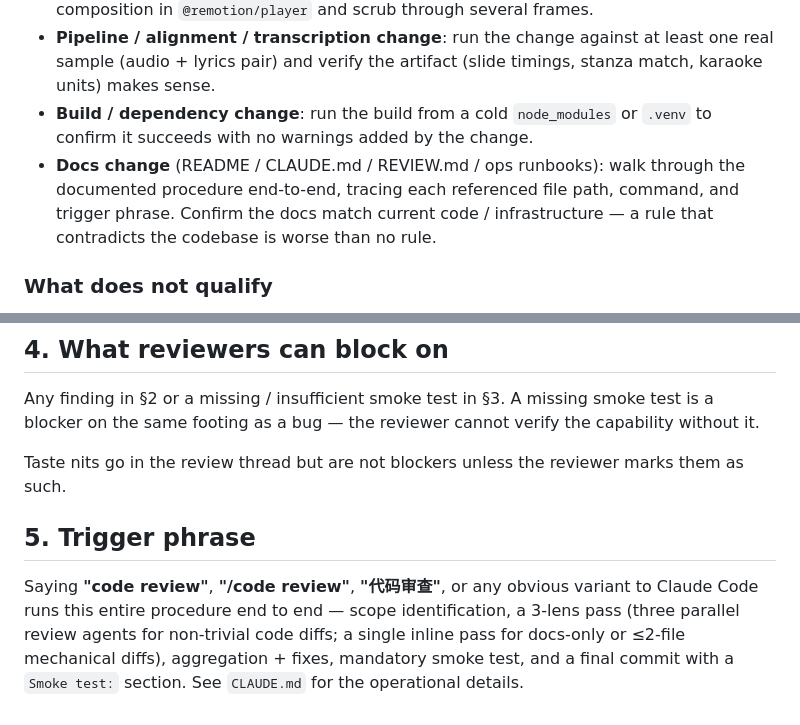
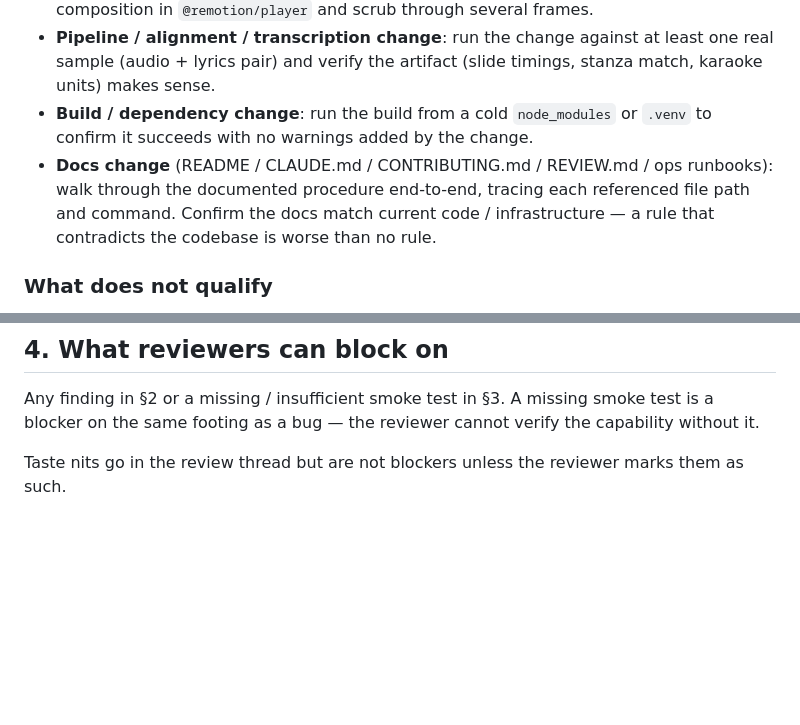
Before and after one commit to leveo/morning-star-praise, a Markdown page: REVIEW.md, 2 parts joined by grey strips. GitHub-like rendering; blank space fills up the shorter version.

Commit message:
docs: remove Claude Code trigger-phrase from REVIEW.md
REVIEW.md §1-§4 are project-relevant code-review rules and stay. §5
("Trigger phrase: saying 'code review' to Claude Code runs this
procedure end-to-end") is tool-specific, not project-relevant — drop it.

Also drop "and trigger phrase" from §3's docs-change checklist since
the concept no longer exists in the project; add CONTRIBUTING.md to
the docs-walked list.

Co-Authored-By: Claude Opus 4.7 (1M context) <noreply@anthropic.com>

```diff
--- a/REVIEW.md
+++ b/REVIEW.md
@@ -43,7 +43,7 @@ Every review must include a smoke test that actually exercises the changed capab
 - **Remotion composition change**: render a short (≤10s) MP4 via the CLI or open the composition in `@remotion/player` and scrub through several frames.
 - **Pipeline / alignment / transcription change**: run the change against at least one real sample (audio + lyrics pair) and verify the artifact (slide timings, stanza match, karaoke units) makes sense.
 - **Build / dependency change**: run the build from a cold `node_modules` or `.venv` to confirm it succeeds with no warnings added by the change.
-- **Docs change** (README / CLAUDE.md / REVIEW.md / ops runbooks): walk through the documented procedure end-to-end, tracing each referenced file path, command, and trigger phrase. Confirm the docs match current code / infrastructure — a rule that contradicts the codebase is worse than no rule.
+- **Docs change** (README / CLAUDE.md / CONTRIBUTING.md / REVIEW.md / ops runbooks): walk through the documented procedure end-to-end, tracing each referenced file path and command. Confirm the docs match current code / infrastructure — a rule that contradicts the codebase is worse than no rule.
 
 ### What does not qualify
 
@@ -68,7 +68,3 @@ If the change cannot be smoke-tested in the current environment — missing cred
 Any finding in §2 or a missing / insufficient smoke test in §3. A missing smoke test is a blocker on the same footing as a bug — the reviewer cannot verify the capability without it.
 
 Taste nits go in the review thread but are not blockers unless the reviewer marks them as such.
-
-## 5. Trigger phrase
-
-Saying **"code review"**, **"/code review"**, **"代码审查"**, or any obvious variant to Claude Code runs this entire procedure end to end — scope identification, a 3-lens pass (three parallel review agents for non-trivial code diffs; a single inline pass for docs-only or ≤2-file mechanical diffs), aggregation + fixes, mandatory smoke test, and a final commit with a `Smoke test:` section. See `CLAUDE.md` for the operational details.
```
